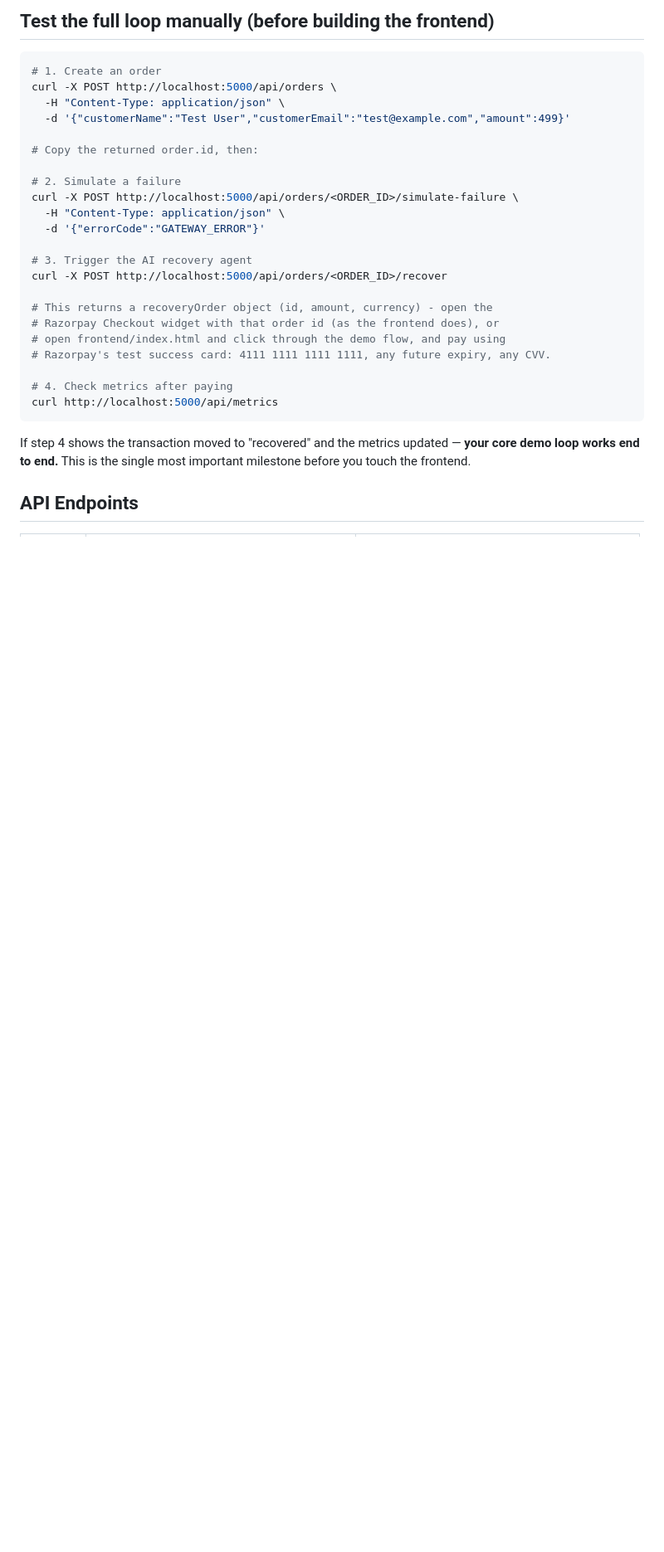
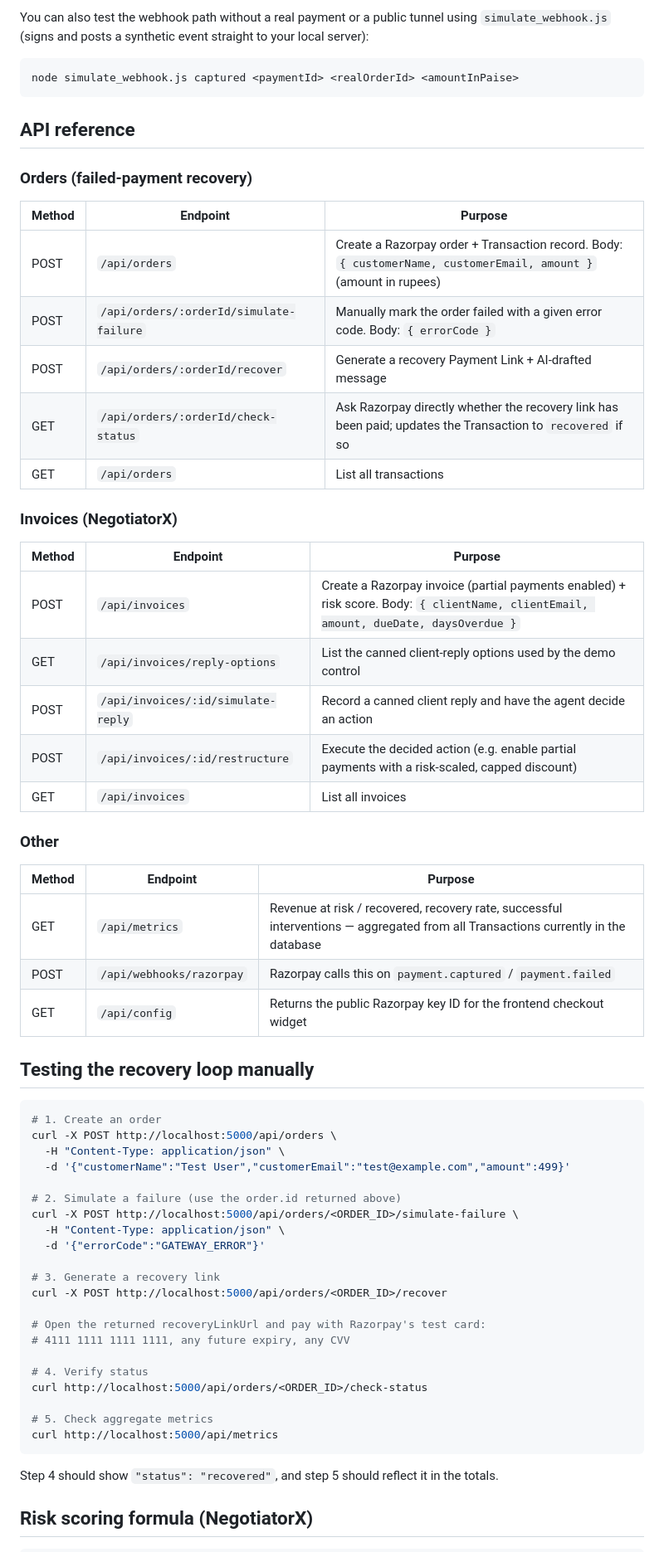
Before and after one commit to dharshana2806/AI-Revenue-Recovery, a Markdown page: backend/README.md, the part around one of its changes. Shown at 83% size. Rendered like a GitHub page; blank space fills up the shorter version.

````diff
--- a/backend/README.md
+++ b/backend/README.md
@@ -61,5 +62,41 @@ Then in Razorpay Dashboard → Settings → Webhooks:
 
-## Test the full loop manually (before building the frontend)
+You can also test the webhook path without a real payment or a public tunnel using `simulate_webhook.js` (signs and posts a synthetic event straight to your local server):
+
+```bash
+node simulate_webhook.js captured <paymentId> <realOrderId> <amountInPaise>
+```
+
+## API reference
+
+### Orders (failed-payment recovery)
+
+| Method | Endpoint | Purpose |
+|---|---|---|
+| POST | `/api/orders` | Create a Razorpay order + Transaction record. Body: `{ customerName, customerEmail, amount }` (amount in rupees) |
+| POST | `/api/orders/:orderId/simulate-failure` | Manually mark the order failed with a given error code. Body: `{ errorCode }` |
+| POST | `/api/orders/:orderId/recover` | Generate a recovery Payment Link + AI-drafted message |
+| GET | `/api/orders/:orderId/check-status` | Ask Razorpay directly whether the recovery link has been paid; updates the Transaction to `recovered` if so |
+| GET | `/api/orders` | List all transactions |
+
+### Invoices (NegotiatorX)
+
+| Method | Endpoint | Purpose |
+|---|---|---|
+| POST | `/api/invoices` | Create a Razorpay invoice (partial payments enabled) + risk score. Body: `{ clientName, clientEmail, amount, dueDate, daysOverdue }` |
+| GET | `/api/invoices/reply-options` | List the canned client-reply options used by the demo control |
+| POST | `/api/invoices/:id/simulate-reply` | Record a canned client reply and have the agent decide an action |
+| POST | `/api/invoices/:id/restructure` | Execute the decided action (e.g. enable partial payments with a risk-scaled, capped discount) |
+| GET | `/api/invoices` | List all invoices |
+
+### Other
+
+| Method | Endpoint | Purpose |
+|---|---|---|
+| GET | `/api/metrics` | Revenue at risk / recovered, recovery rate, successful interventions — aggregated from all Transactions currently in the database |
+| POST | `/api/webhooks/razorpay` | Razorpay calls this on `payment.captured` / `payment.failed` |
+| GET | `/api/config` | Returns the public Razorpay key ID for the frontend checkout widget |
+
+## Testing the recovery loop manually
 
 ```bash
 # 1. Create an order
@@ -67,26 +104,25 @@ curl -X POST http://localhost:5000/api/orders \
   -H "Content-Type: application/json" \
   -d '{"customerName":"Test User","customerEmail":"test@example.com","amount":499}'
 
-# Copy the returned order.id, then:
-
-# 2. Simulate a failure
+# 2. Simulate a failure (use the order.id returned above)
 curl -X POST http://localhost:5000/api/orders/<ORDER_ID>/simulate-failure \
   -H "Content-Type: application/json" \
   -d '{"errorCode":"GATEWAY_ERROR"}'
 
-# 3. Trigger the AI recovery agent
+# 3. Generate a recovery link
 curl -X POST http://localhost:5000/api/orders/<ORDER_ID>/recover
 
-# This returns a recoveryOrder object (id, amount, currency) - open the
-# Razorpay Checkout widget with that order id (as the frontend does), or
-# open frontend/index.html and click through the demo flow, and pay using
-# Razorpay's test success card: 4111 1111 1111 1111, any future expiry, any CVV.
+# Open the returned recoveryLinkUrl and pay with Razorpay's test card:
+# 4111 1111 1111 1111, any future expiry, any CVV
 
-# 4. Check metrics after paying
+# 4. Verify status
+curl http://localhost:5000/api/orders/<ORDER_ID>/check-status
+
+# 5. Check aggregate metrics
 curl http://localhost:5000/api/metrics
 ```
 
-If step 4 shows the transaction moved to "recovered" and the metrics updated — **your core demo loop works end to end.** This is the single most important milestone before you touch the frontend.
+Step 4 should show `"status": "recovered"`, and step 5 should reflect it in the totals.
 
-## API Endpoints
+## Risk scoring formula (NegotiatorX)
 
````
Also changed, not shown: other parts of backend/README.md (+53 -49 lines).
